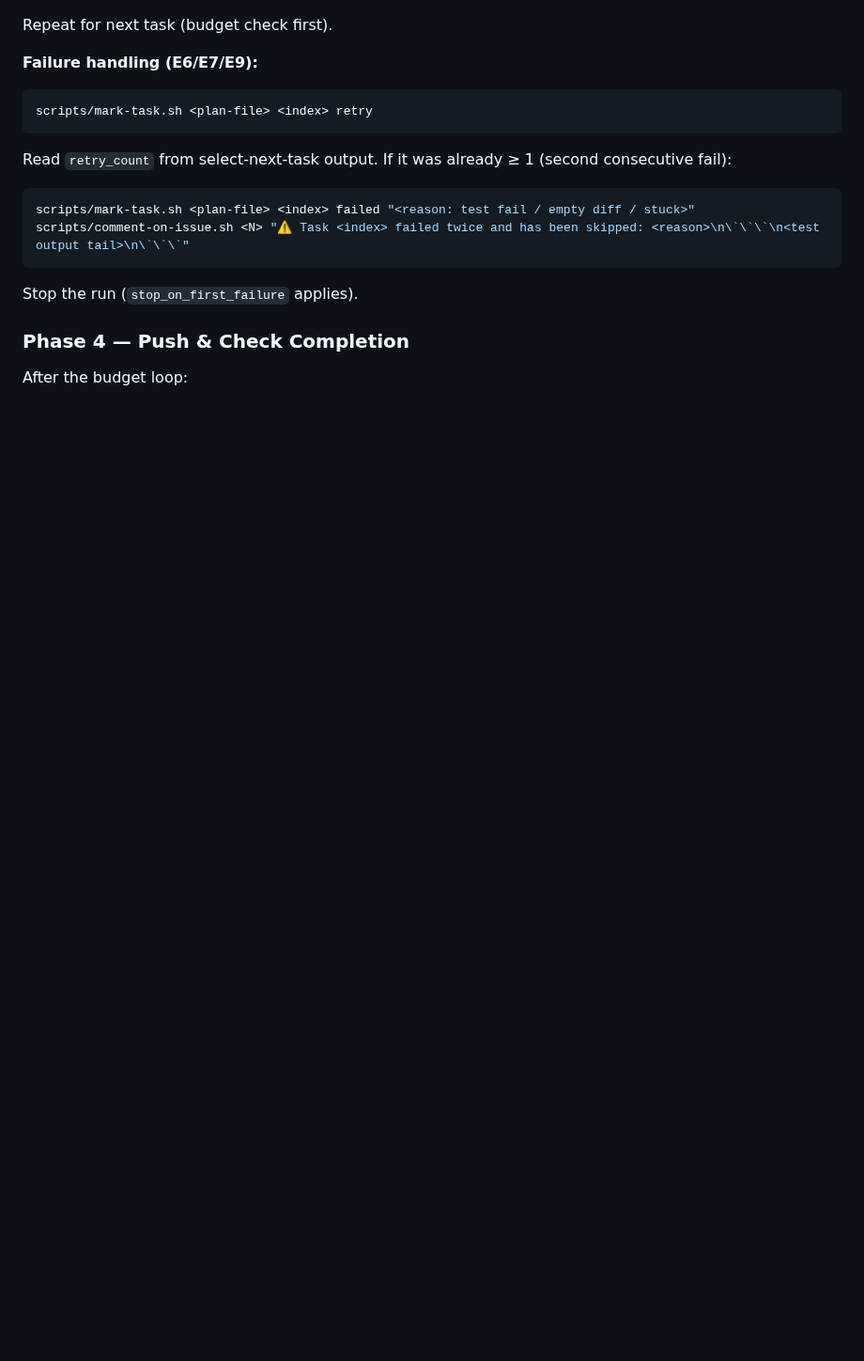
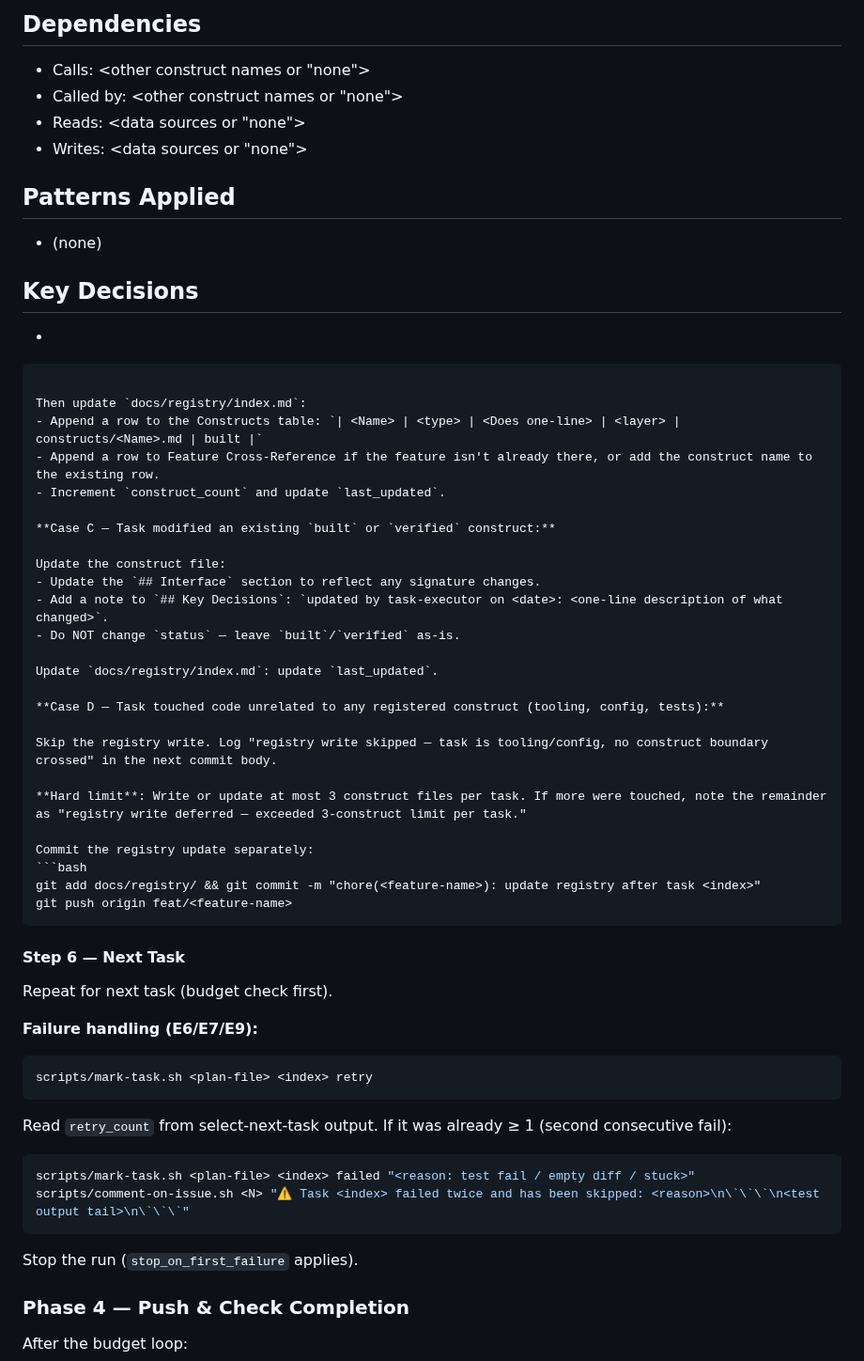
Before and after one commit to dkoenawan/systematic-dev-kit, a Markdown page: skills/task-executor/SKILL.md, the part around one of its changes. Shown at 94% size. Rendered like a GitHub page; blank space fills up the shorter version.

````diff
--- a/skills/task-executor/SKILL.md
+++ b/skills/task-executor/SKILL.md
@@ -240,3 +302,46 @@ Include a registry check summary in the commit body:
+## Dependencies
+
+- Calls: <other construct names or "none">
+- Called by: <other construct names or "none">
+- Reads: <data sources or "none">
+- Writes: <data sources or "none">
+
+## Patterns Applied
+
+- (none)
+
+## Key Decisions
+
+- <cross-domain dependency entries if applicable>
+```
+
+Then update `docs/registry/index.md`:
+- Append a row to the Constructs table: `| <Name> | <type> | <Does one-line> | <layer> | constructs/<Name>.md | built |`
+- Append a row to Feature Cross-Reference if the feature isn't already there, or add the construct name to the existing row.
+- Increment `construct_count` and update `last_updated`.
+
+**Case C — Task modified an existing `built` or `verified` construct:**
+
+Update the construct file:
+- Update the `## Interface` section to reflect any signature changes.
+- Add a note to `## Key Decisions`: `updated by task-executor on <date>: <one-line description of what changed>`.
+- Do NOT change `status` — leave `built`/`verified` as-is.
+
+Update `docs/registry/index.md`: update `last_updated`.
+
+**Case D — Task touched code unrelated to any registered construct (tooling, config, tests):**
+
+Skip the registry write. Log "registry write skipped — task is tooling/config, no construct boundary crossed" in the next commit body.
+
+**Hard limit**: Write or update at most 3 construct files per task. If more were touched, note the remainder as "registry write deferred — exceeded 3-construct limit per task."
+
+Commit the registry update separately:
+```bash
+git add docs/registry/ && git commit -m "chore(<feature-name>): update registry after task <index>"
+git push origin feat/<feature-name>
+```
+
+#### Step 6 — Next Task
 
 Repeat for next task (budget check first).
 
````
Also changed, not shown: other parts of skills/task-executor/SKILL.md (+63 -1 lines), specs/architecture-registry/tasks.md (+2 -2 lines).
